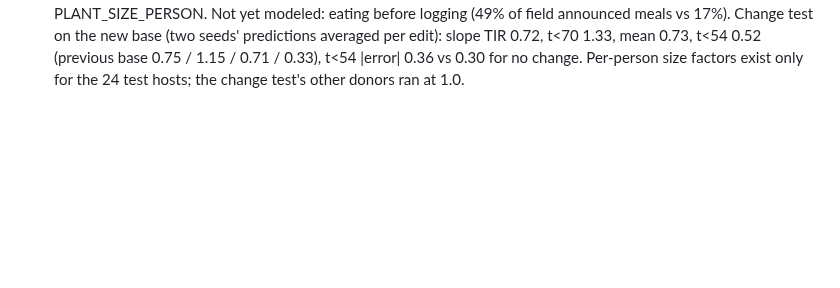
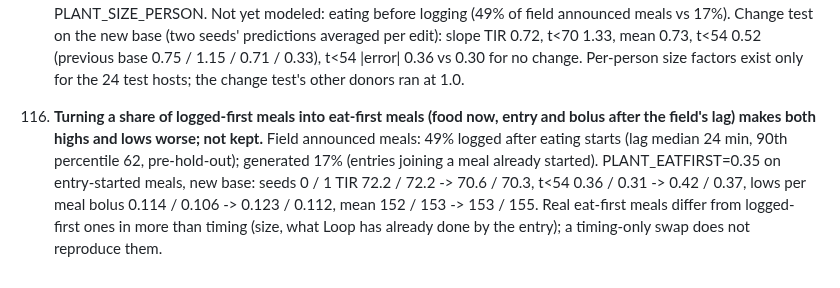
Before and after one commit to loopkitdev/LoopEval, a Markdown page: docs/ice/LESSONS.md, the part around the change. Rendered like a GitHub page; blank space fills up the shorter version.

Commit message:
ice: lesson 116 (eat-first timing swap not kept)
Co-Authored-By: Claude Opus 5.5 (1M context) <noreply@anthropic.com>
Claude-Session: https://claude.ai/code/session_01ALmkCmbTibeqF2qmwFE7ZE

```diff
--- a/docs/ice/LESSONS.md
+++ b/docs/ice/LESSONS.md
@@ -1088,3 +1088,9 @@ Method lessons from building the ICE generator. Each one cost time; the run dire
     Change test on the new base (two seeds' predictions averaged per edit): slope TIR 0.72, t<70 1.33, mean 0.73, t<54
     0.52 (previous base 0.75 / 1.15 / 0.71 / 0.33), t<54 |error| 0.36 vs 0.30 for no change. Per-person size factors exist
     only for the 24 test hosts; the change test's other donors ran at 1.0.
+116. **Turning a share of logged-first meals into eat-first meals (food now, entry and bolus after the field's lag) makes
+    both highs and lows worse; not kept.** Field announced meals: 49% logged after eating starts (lag median 24 min, 90th
+    percentile 62, pre-hold-out); generated 17% (entries joining a meal already started). PLANT_EATFIRST=0.35 on entry-started
+    meals, new base: seeds 0 / 1 TIR 72.2 / 72.2 -> 70.6 / 70.3, t<54 0.36 / 0.31 -> 0.42 / 0.37, lows per meal bolus 0.114 /
+    0.106 -> 0.123 / 0.112, mean 152 / 153 -> 153 / 155. Real eat-first meals differ from logged-first ones in more than
+    timing (size, what Loop has already done by the entry); a timing-only swap does not reproduce them.
```
